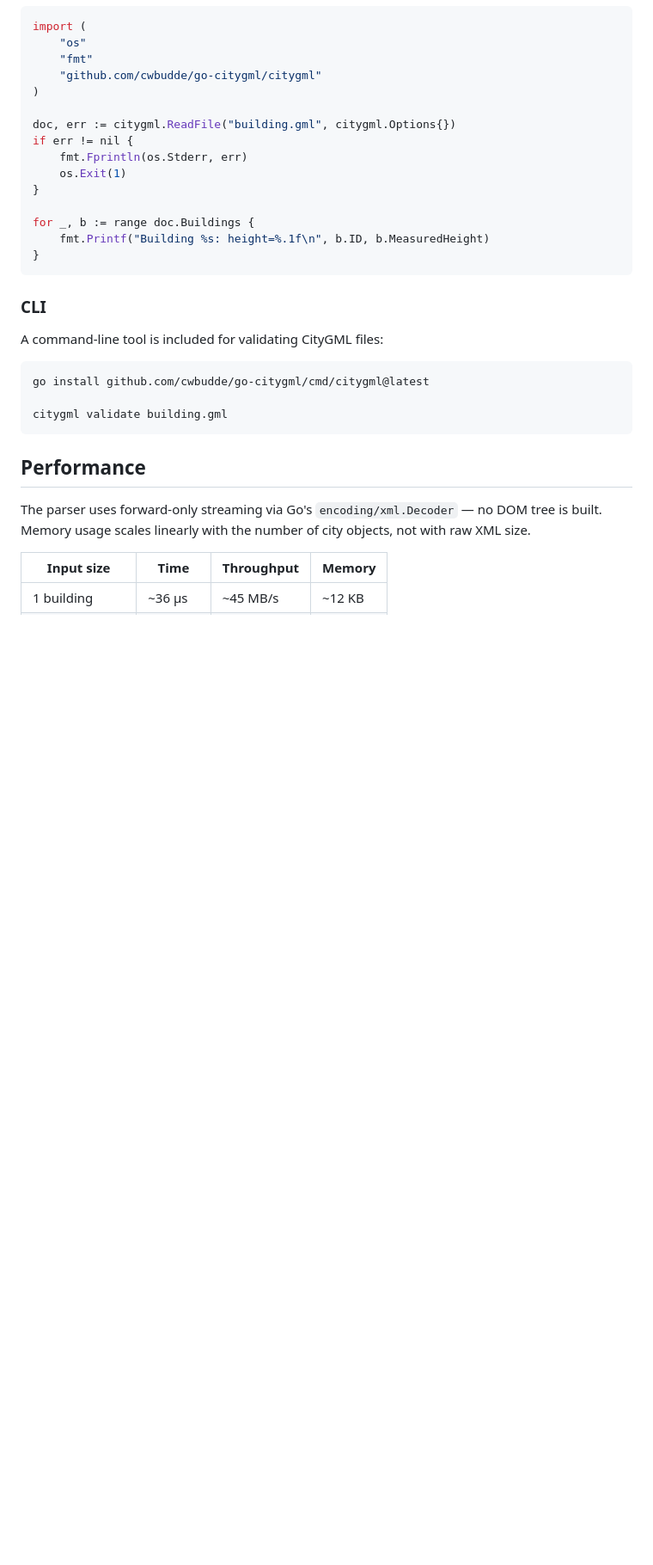
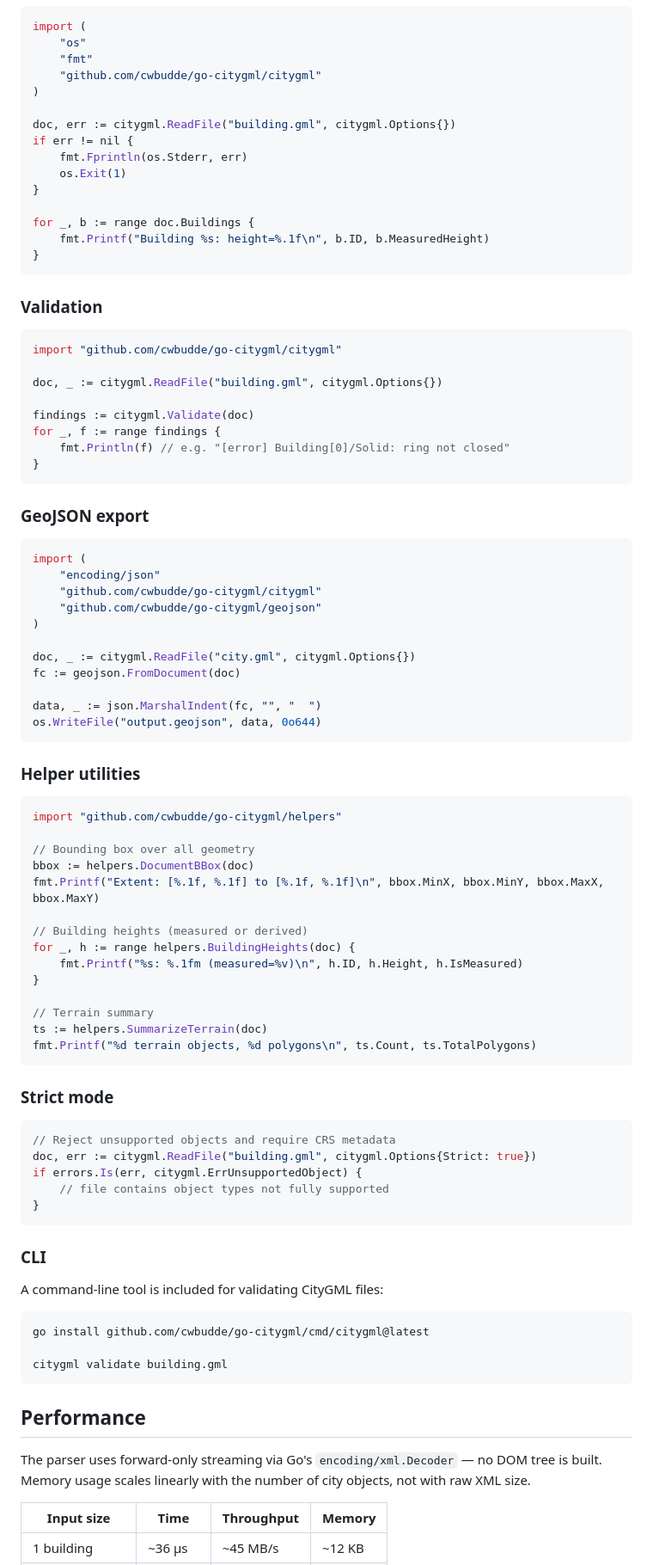
Before and after one commit to CWBudde/go-citygml, a Markdown page: README.md, the part around the change. Shown at 86% size. Drawn GitHub-style; blank space fills up the shorter version.

````diff
--- a/README.md
+++ b/README.md
@@ -78,6 +78,64 @@ for _, b := range doc.Buildings {
 }
 ```
 
+### Validation
+
+```go
+import "github.com/cwbudde/go-citygml/citygml"
+
+doc, _ := citygml.ReadFile("building.gml", citygml.Options{})
+
+findings := citygml.Validate(doc)
+for _, f := range findings {
+    fmt.Println(f) // e.g. "[error] Building[0]/Solid: ring not closed"
+}
+```
+
+### GeoJSON export
+
+```go
+import (
+    "encoding/json"
+    "github.com/cwbudde/go-citygml/citygml"
+    "github.com/cwbudde/go-citygml/geojson"
+)
+
+doc, _ := citygml.ReadFile("city.gml", citygml.Options{})
+fc := geojson.FromDocument(doc)
+
+data, _ := json.MarshalIndent(fc, "", "  ")
+os.WriteFile("output.geojson", data, 0o644)
+```
+
+### Helper utilities
+
+```go
+import "github.com/cwbudde/go-citygml/helpers"
+
+// Bounding box over all geometry
+bbox := helpers.DocumentBBox(doc)
+fmt.Printf("Extent: [%.1f, %.1f] to [%.1f, %.1f]\n", bbox.MinX, bbox.MinY, bbox.MaxX, bbox.MaxY)
+
+// Building heights (measured or derived)
+for _, h := range helpers.BuildingHeights(doc) {
+    fmt.Printf("%s: %.1fm (measured=%v)\n", h.ID, h.Height, h.IsMeasured)
+}
+
+// Terrain summary
+ts := helpers.SummarizeTerrain(doc)
+fmt.Printf("%d terrain objects, %d polygons\n", ts.Count, ts.TotalPolygons)
+```
+
+### Strict mode
+
+```go
+// Reject unsupported objects and require CRS metadata
+doc, err := citygml.ReadFile("building.gml", citygml.Options{Strict: true})
+if errors.Is(err, citygml.ErrUnsupportedObject) {
+    // file contains object types not fully supported
+}
+```
+
 ### CLI
 
 A command-line tool is included for validating CityGML files:
````
Also changed, not shown: CHANGELOG.md (added, +29 -0 lines), PLAN.md (+4 -18 lines).
